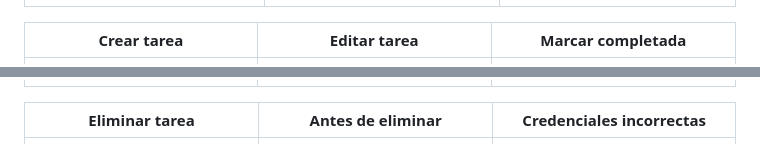
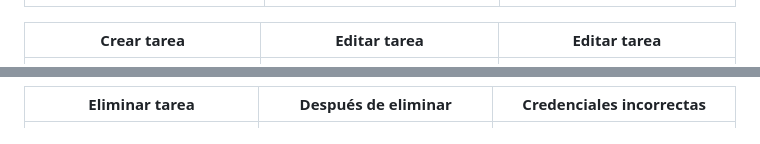
Before and after one commit to hernandezalvirdemariaguadalupe-cyber/AplicacionesMoviles, a Markdown page: practica2/README.md, 2 parts joined by grey strips. GitHub-like rendering.

Commit message:
Ajustar capturas de tareas en el README

```diff
--- a/practica2/README.md
+++ b/practica2/README.md
@@ -107,11 +107,11 @@ las 4 operaciones CRUD y los errores 400/401/404) antes de conectar la app.
 |---|---|---|
 | ![Registro](images/registro.jpeg) | ![Login](images/login.jpeg) | ![Tareas](images/tareas.jpeg) |
 
-| Crear tarea | Editar tarea | Marcar completada |
+| Crear tarea | Editar tarea | Editar tarea |
 |---|---|---|
 | ![Crear tarea](images/creartarea.jpeg) | ![Editar tarea](images/editartarea.jpeg) | ![Editar tarea 2](images/editartarea2.jpeg) |
 
-| Eliminar tarea | Antes de eliminar | Credenciales incorrectas |
+| Eliminar tarea | Después de eliminar | Credenciales incorrectas |
 |---|---|---|
 | ![Eliminar](images/eliminar.jpeg) | ![Eliminar 2](images/eliminar2.jpeg) | ![Credenciales incorrectas](images/cincorrecta.jpeg) |
 
```
